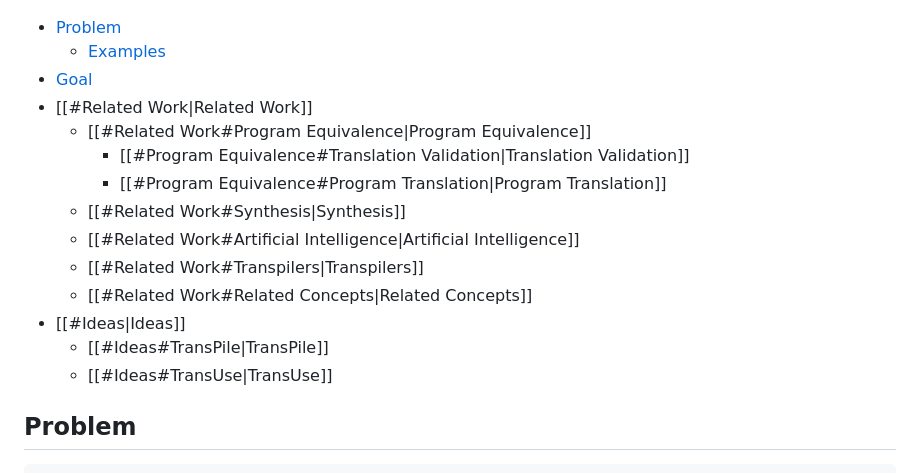
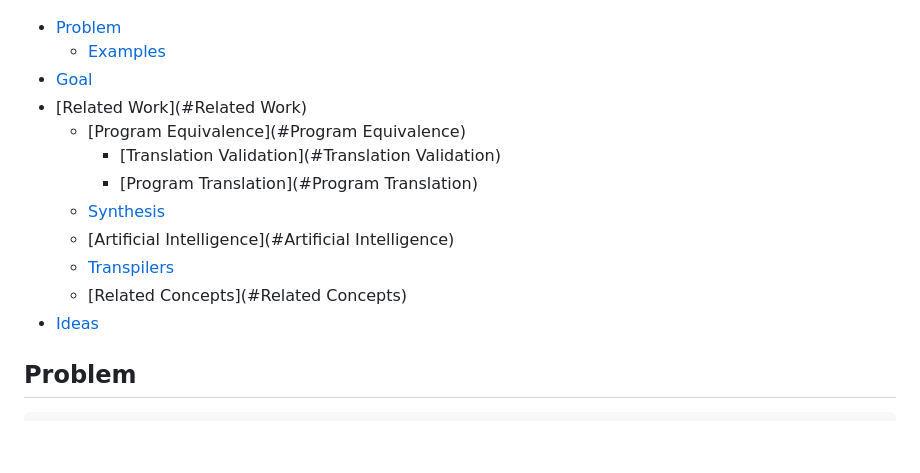
Before and after one commit to NeuralCoder3/transpilation, a Markdown page: ReadMe.md, the part around one of its changes. Rendered like a GitHub page; blank space fills up the shorter version.

Commit message:
toc update

```diff
--- a/ReadMe.md
+++ b/ReadMe.md
@@ -9,15 +9,13 @@ In this repository, we investigate different aspects and solution (ideas) to the
 - [Goal](#Goal)
-- [[#Related Work|Related Work]]
-	- [[#Related Work#Program Equivalence|Program Equivalence]]
-		- [[#Program Equivalence#Translation Validation|Translation Validation]]
-		- [[#Program Equivalence#Program Translation|Program Translation]]
-	- [[#Related Work#Synthesis|Synthesis]]
-	- [[#Related Work#Artificial Intelligence|Artificial Intelligence]]
-	- [[#Related Work#Transpilers|Transpilers]]
-	- [[#Related Work#Related Concepts|Related Concepts]]
-- [[#Ideas|Ideas]]
-	- [[#Ideas#TransPile|TransPile]]
-	- [[#Ideas#TransUse|TransUse]]
+- [Related Work](#Related Work)
+	- [Program Equivalence](#Program Equivalence)
+		- [Translation Validation](#Translation Validation)
+		- [Program Translation](#Program Translation)
+	- [Synthesis](#Synthesis)
+	- [Artificial Intelligence](#Artificial Intelligence)
+	- [Transpilers](#Transpilers)
+	- [Related Concepts](#Related Concepts)
+- [Ideas](#Ideas)
 
 
 ## Problem
```
Also changed, not shown: other parts of ReadMe.md (+1 -1 lines).
